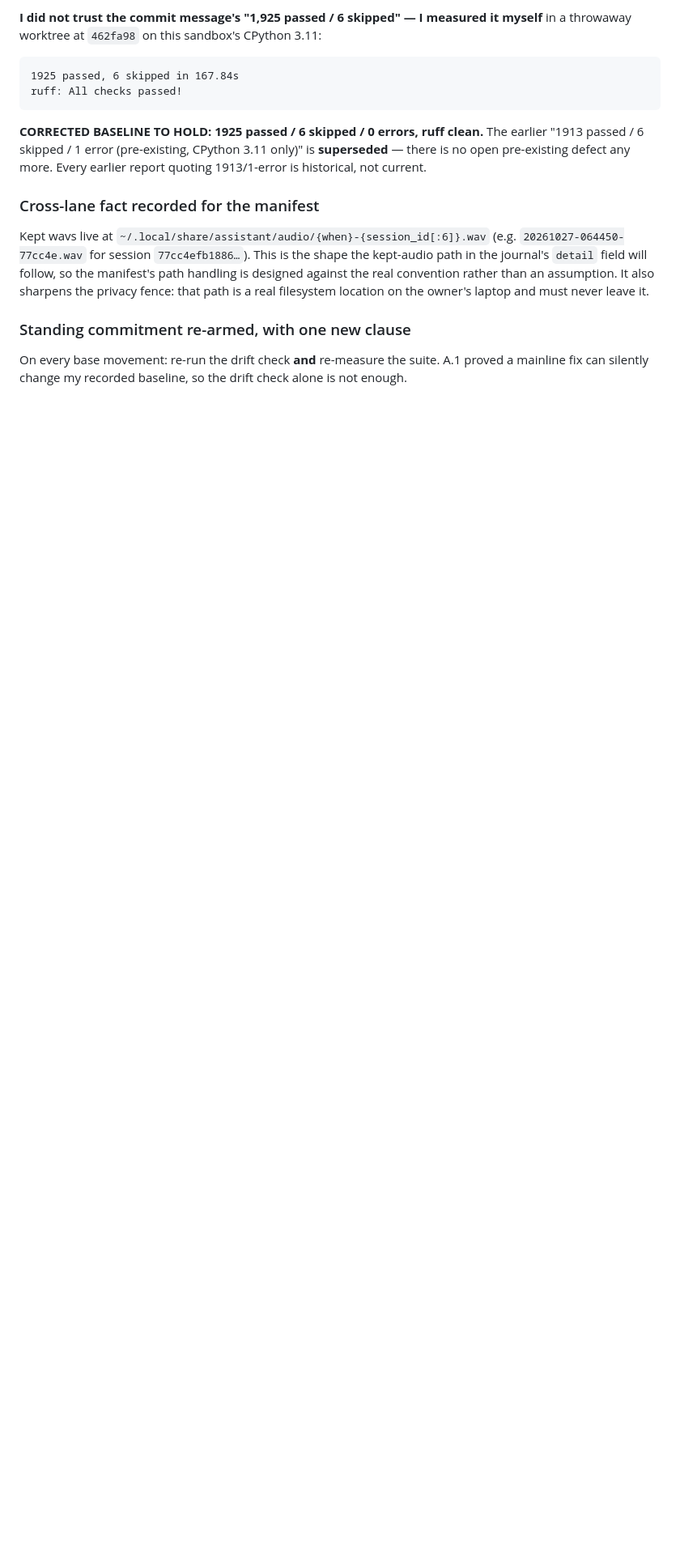
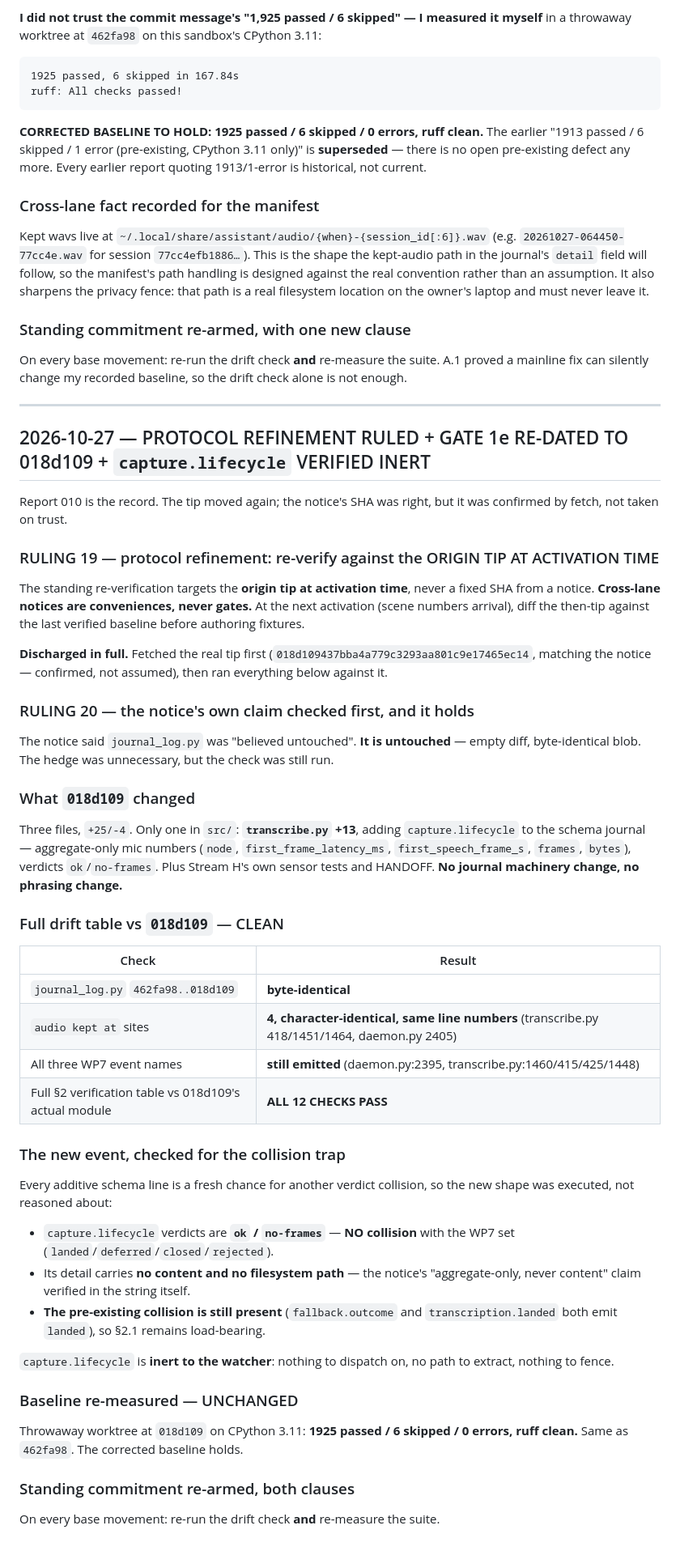
Before and after one commit to Darrelongithub/Elaria, a Markdown page: docs/storage-handoff.md, the part around the change. Shown at 81% size. GitHub-like rendering; blank space fills up the shorter version.

```diff
--- a/docs/storage-handoff.md
+++ b/docs/storage-handoff.md
@@ -785,3 +785,66 @@ laptop and must never leave it.
 On every base movement: re-run the drift check **and** re-measure the suite. A.1 proved
 a mainline fix can silently change my recorded baseline, so the drift check alone is not
 enough.
+
+---
+
+## 2026-10-27 — PROTOCOL REFINEMENT RULED + GATE 1e RE-DATED TO 018d109 + `capture.lifecycle` VERIFIED INERT
+
+Report 010 is the record. The tip moved again; the notice's SHA was right, but it was
+confirmed by fetch, not taken on trust.
+
+### RULING 19 — protocol refinement: re-verify against the ORIGIN TIP AT ACTIVATION TIME
+
+The standing re-verification targets the **origin tip at activation time**, never a fixed
+SHA from a notice. **Cross-lane notices are conveniences, never gates.** At the next
+activation (scene numbers arrival), diff the then-tip against the last verified baseline
+before authoring fixtures.
+
+**Discharged in full.** Fetched the real tip first (`018d109437bba4a779c3293aa801c9e17465ec14`,
+matching the notice — confirmed, not assumed), then ran everything below against it.
+
+### RULING 20 — the notice's own claim checked first, and it holds
+
+The notice said `journal_log.py` was "believed untouched". **It is untouched** — empty
+diff, byte-identical blob. The hedge was unnecessary, but the check was still run.
+
+### What `018d109` changed
+
+Three files, `+25/-4`. Only one in `src/`: **`transcribe.py` +13**, adding
+`capture.lifecycle` to the schema journal — aggregate-only mic numbers
+(`node`, `first_frame_latency_ms`, `first_speech_frame_s`, `frames`, `bytes`), verdicts
+`ok`/`no-frames`. Plus Stream H's own sensor tests and HANDOFF. **No journal machinery
+change, no phrasing change.**
+
+### Full drift table vs `018d109` — CLEAN
+
+| Check | Result |
+|---|---|
+| `journal_log.py` `462fa98..018d109` | **byte-identical** |
+| `audio kept at` sites | **4, character-identical, same line numbers** (transcribe.py 418/1451/1464, daemon.py 2405) |
+| All three WP7 event names | **still emitted** (daemon.py:2395, transcribe.py:1460/415/425/1448) |
+| Full §2 verification table vs 018d109's actual module | **ALL 12 CHECKS PASS** |
+
+### The new event, checked for the collision trap
+
+Every additive schema line is a fresh chance for another verdict collision, so the new
+shape was executed, not reasoned about:
+
+- `capture.lifecycle` verdicts are **`ok` / `no-frames`** — **NO collision** with the WP7
+  set (`landed`/`deferred`/`closed`/`rejected`).
+- Its detail carries **no content and no filesystem path** — the notice's
+  "aggregate-only, never content" claim verified in the string itself.
+- **The pre-existing collision is still present** (`fallback.outcome` and
+  `transcription.landed` both emit `landed`), so §2.1 remains load-bearing.
+
+`capture.lifecycle` is **inert to the watcher**: nothing to dispatch on, no path to
+extract, nothing to fence.
+
+### Baseline re-measured — UNCHANGED
+
+Throwaway worktree at `018d109` on CPython 3.11: **1925 passed / 6 skipped / 0 errors,
+ruff clean.** Same as `462fa98`. The corrected baseline holds.
+
+### Standing commitment re-armed, both clauses
+
+On every base movement: re-run the drift check **and** re-measure the suite.
```
Also changed, not shown: docs/phase-reports/010-tip-018d109-drift-clean-capture-lifecycle-inert.md (added, +127 -0 lines).
